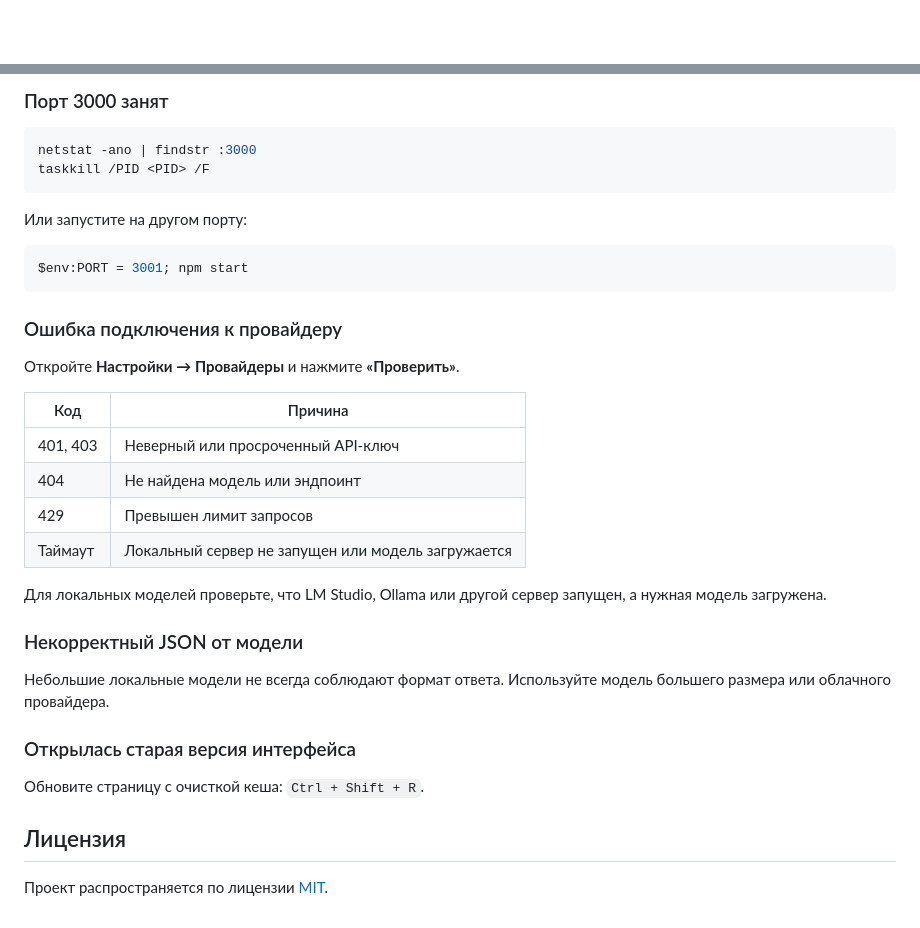
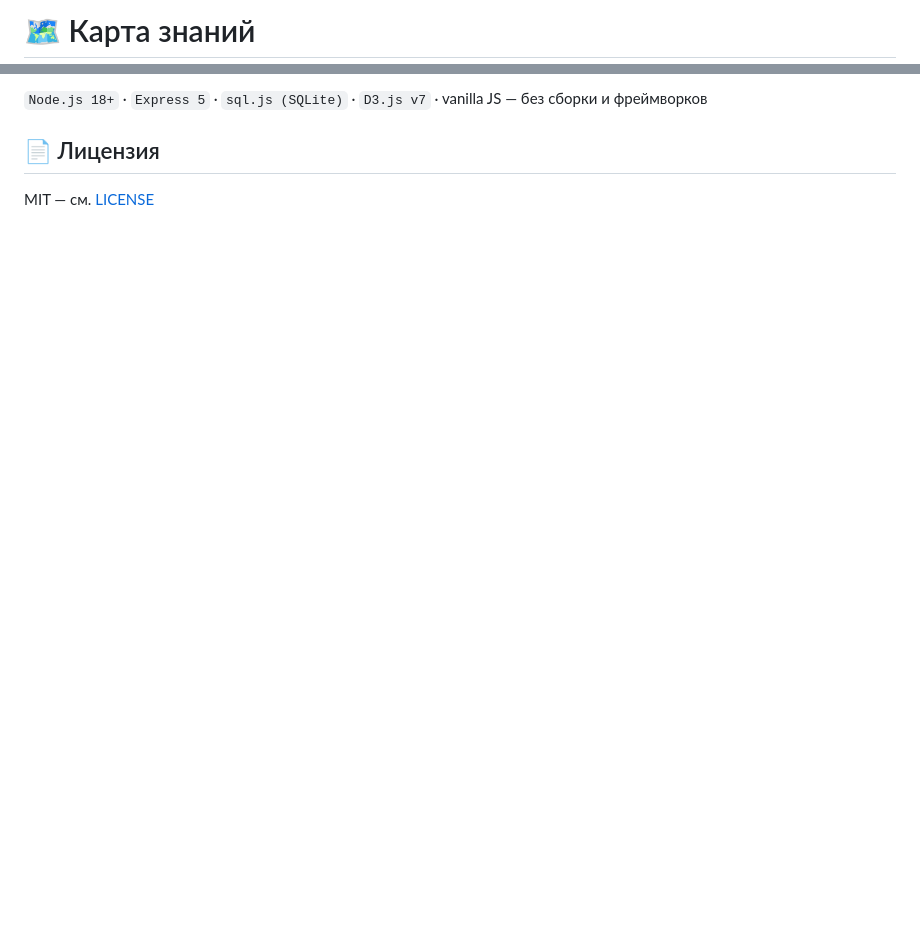
Before and after one commit to CaBaGG4811/knowledge-graph, a Markdown page: README.md, 2 parts joined by grey strips. GitHub-like rendering; blank space fills up the shorter version.

````diff
--- a/README.md
+++ b/README.md
@@ -1,2 +1,2 @@
-<div align="center">
+# 🗺️ Карта знаний
 
@@ -149,40 +78,6 @@ knowledge-graph/
 
-### Порт 3000 занят
+`Node.js 18+` · `Express 5` · `sql.js (SQLite)` · `D3.js v7` · vanilla JS — без сборки и фреймворков
 
-```powershell
-netstat -ano | findstr :3000
-taskkill /PID <PID> /F
-```
+## 📄 Лицензия
 
-Или запустите на другом порту:
-
-```powershell
-$env:PORT = 3001; npm start
-```
-
-### Ошибка подключения к провайдеру
-
-Откройте **Настройки → Провайдеры** и нажмите **«Проверить»**.
-
-| Код | Причина |
-|---|---|
-| 401, 403 | Неверный или просроченный API-ключ |
-| 404 | Не найдена модель или эндпоинт |
-| 429 | Превышен лимит запросов |
-| Таймаут | Локальный сервер не запущен или модель загружается |
-
-Для локальных моделей проверьте, что LM Studio, Ollama или другой сервер запущен,
-а нужная модель загружена.
-
-### Некорректный JSON от модели
-
-Небольшие локальные модели не всегда соблюдают формат ответа.
-Используйте модель большего размера или облачного провайдера.
-
-### Открылась старая версия интерфейса
-
-Обновите страницу с очисткой кеша: `Ctrl + Shift + R`.
-
-## Лицензия
-
-Проект распространяется по лицензии [MIT](LICENSE).
+MIT — см. [LICENSE](LICENSE)
````
Also changed, not shown: other parts of README.md (+52 -123 lines), docs/screenshots/graph.png (added), docs/screenshots/home-dark.png (added), docs/screenshots/home-light.png (added), docs/screenshots/mobile.png (added), 8 other files.
